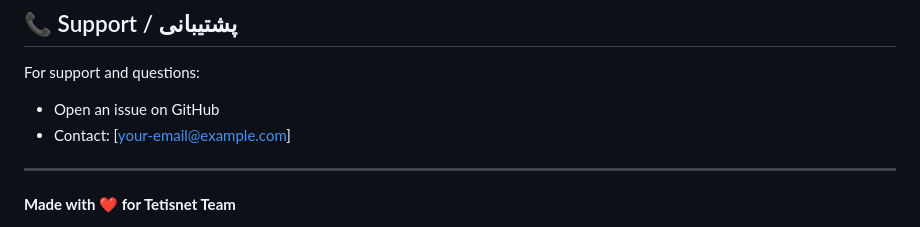
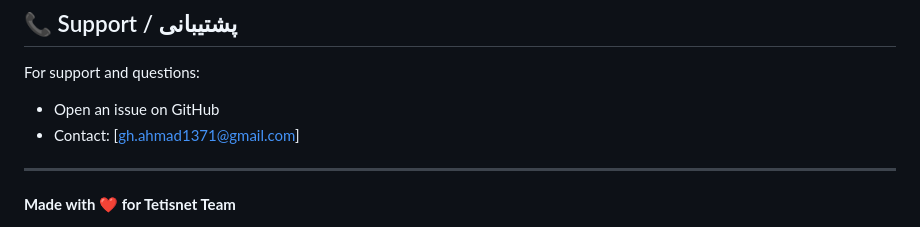
Before and after one commit to ahmad-ghasemi/Spinning-Wheel-chance, a Markdown page: README.md, the part around the change. GitHub-like rendering.

```diff
--- a/README.md
+++ b/README.md
@@ -225,7 +225,7 @@ This project is licensed under the MIT License - see the [LICENSE](LICENSE) file
 
 For support and questions:
 - Open an issue on GitHub
-- Contact: [your-email@example.com]
+- Contact: [gh.ahmad1371@gmail.com]
 
 ---
 
```
